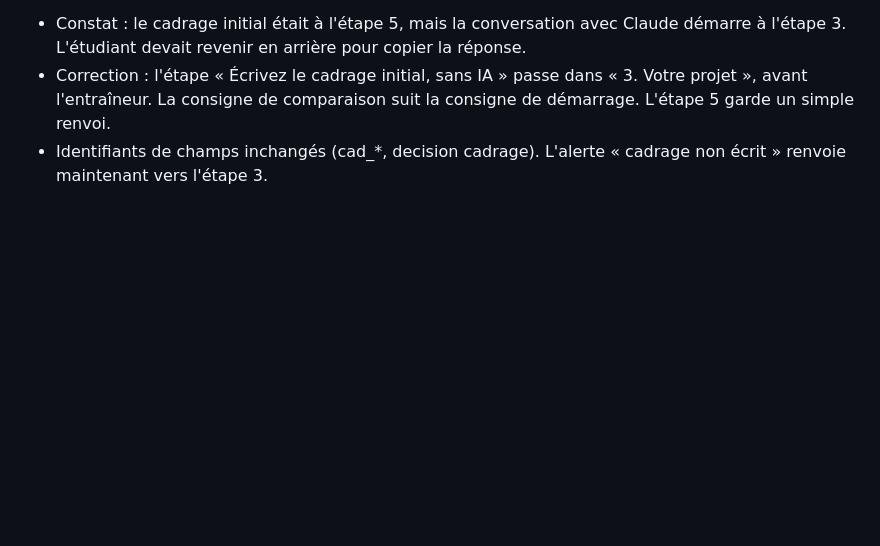
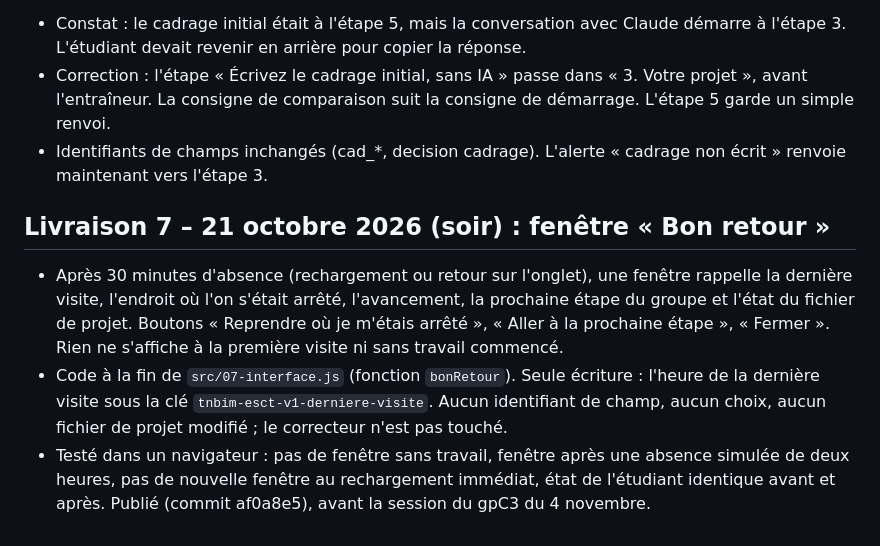
Before and after one commit to Pierrickbriand/tnbim-esct, a Markdown page: journal-et-backlog.md, the part around the change. GitHub-like rendering; blank space fills up the shorter version.

Commit message:
Journal : fenêtre « Bon retour »
Co-Authored-By: Claude Opus 5.5 <noreply@anthropic.com>
Claude-Session: https://claude.ai/code/session_01ANVVGwFDFhWtbMdwHS6ZjV

```diff
--- a/journal-et-backlog.md
+++ b/journal-et-backlog.md
@@ -92,3 +92,8 @@ Ne pas changer les identifiants de champs et de choix pendant qu'un groupe trava
 - Constat : le cadrage initial était à l'étape 5, mais la conversation avec Claude démarre à l'étape 3. L'étudiant devait revenir en arrière pour copier la réponse.
 - Correction : l'étape « Écrivez le cadrage initial, sans IA » passe dans « 3. Votre projet », avant l'entraîneur. La consigne de comparaison suit la consigne de démarrage. L'étape 5 garde un simple renvoi.
 - Identifiants de champs inchangés (cad_*, decision cadrage). L'alerte « cadrage non écrit » renvoie maintenant vers l'étape 3.
+
+## Livraison 7 – 21 octobre 2026 (soir) : fenêtre « Bon retour »
+- Après 30 minutes d'absence (rechargement ou retour sur l'onglet), une fenêtre rappelle la dernière visite, l'endroit où l'on s'était arrêté, l'avancement, la prochaine étape du groupe et l'état du fichier de projet. Boutons « Reprendre où je m'étais arrêté », « Aller à la prochaine étape », « Fermer ». Rien ne s'affiche à la première visite ni sans travail commencé.
+- Code à la fin de `src/07-interface.js` (fonction `bonRetour`). Seule écriture : l'heure de la dernière visite sous la clé `tnbim-esct-v1-derniere-visite`. Aucun identifiant de champ, aucun choix, aucun fichier de projet modifié ; le correcteur n'est pas touché.
+- Testé dans un navigateur : pas de fenêtre sans travail, fenêtre après une absence simulée de deux heures, pas de nouvelle fenêtre au rechargement immédiat, état de l'étudiant identique avant et après. Publié (commit af0a8e5), avant la session du gpC3 du 4 novembre.
```
